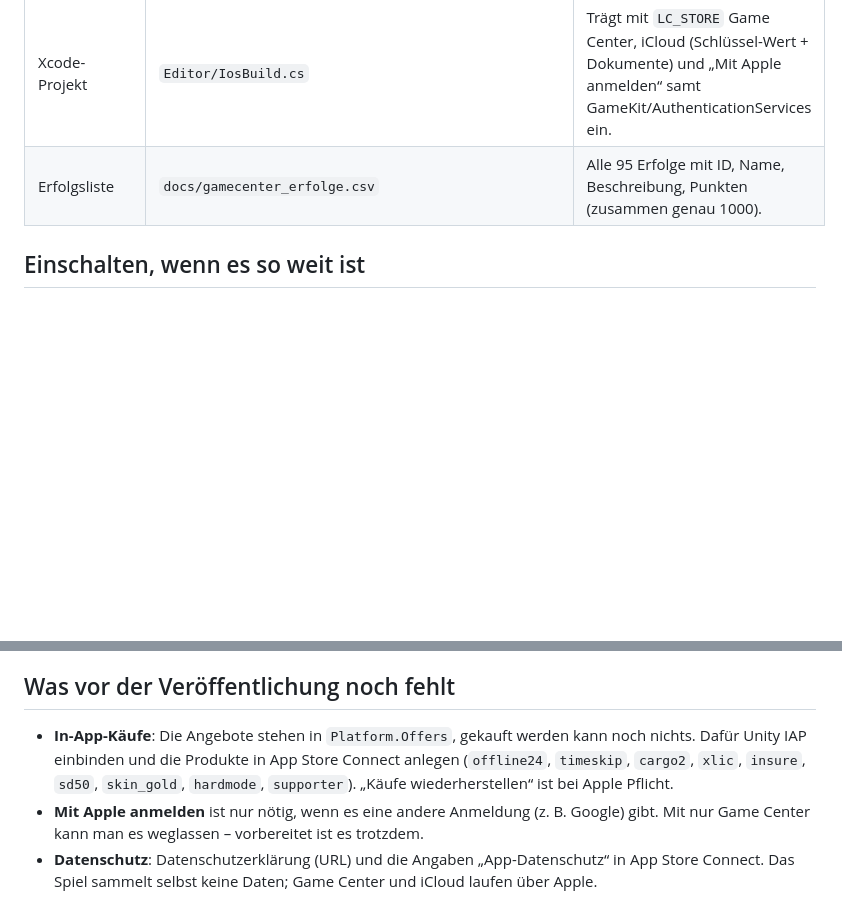
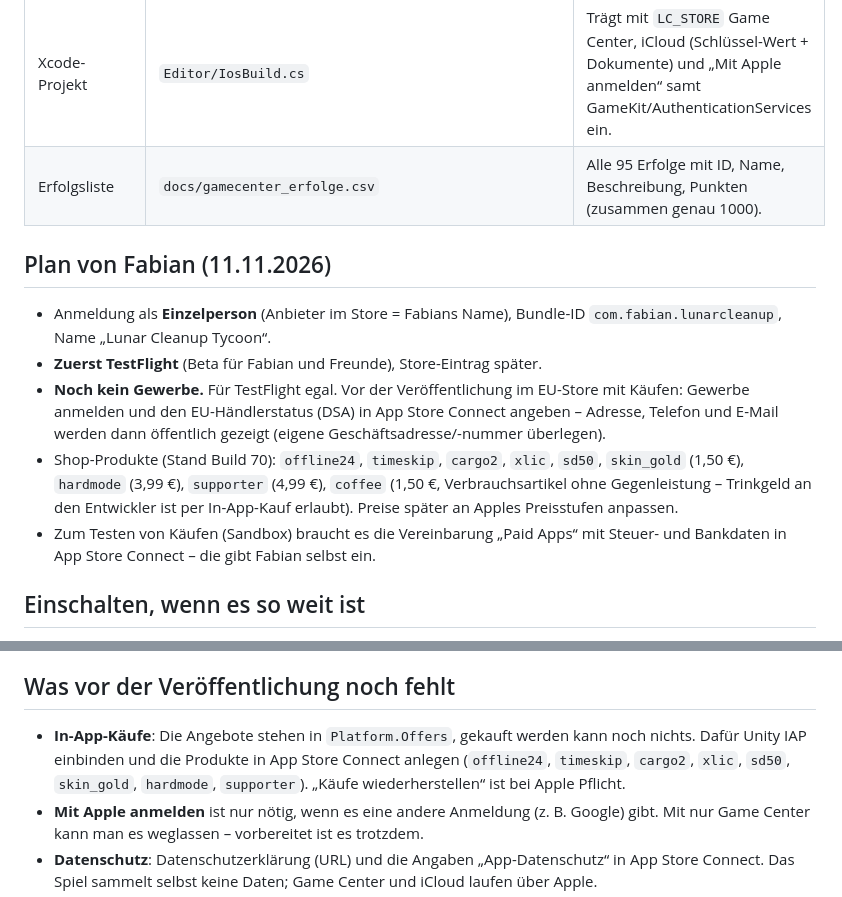
Before and after one commit to GhostOFabian/Lunar-Cleanup-Tycoon, a Markdown page: docs/APPSTORE.md, 2 parts joined by grey strips. Drawn GitHub-style; blank space fills up the shorter version.

Commit message:
APPSTORE: Plan Einzelperson, TestFlight zuerst
Co-Authored-By: Claude Opus 5.5 <noreply@anthropic.com>
Claude-Session: https://claude.ai/code/session_01BgWwPN82NjixtvNpWa328q

```diff
--- a/docs/APPSTORE.md
+++ b/docs/APPSTORE.md
@@ -16,6 +16,14 @@ keine nativen Aufrufe, keine neuen Knöpfe, normale Builds wie bisher.
 | Xcode-Projekt | `Editor/IosBuild.cs` | Trägt mit `LC_STORE` Game Center, iCloud (Schlüssel-Wert + Dokumente) und „Mit Apple anmelden“ samt GameKit/AuthenticationServices ein. |
 | Erfolgsliste | `docs/gamecenter_erfolge.csv` | Alle 95 Erfolge mit ID, Name, Beschreibung, Punkten (zusammen genau 1000). |
 
+## Plan von Fabian (11.11.2026)
+
+- Anmeldung als **Einzelperson** (Anbieter im Store = Fabians Name), Bundle-ID `com.fabian.lunarcleanup`, Name „Lunar Cleanup Tycoon“.
+- **Zuerst TestFlight** (Beta für Fabian und Freunde), Store-Eintrag später.
+- **Noch kein Gewerbe.** Für TestFlight egal. Vor der Veröffentlichung im EU-Store mit Käufen: Gewerbe anmelden und den EU-Händlerstatus (DSA) in App Store Connect angeben – Adresse, Telefon und E-Mail werden dann öffentlich gezeigt (eigene Geschäftsadresse/-nummer überlegen).
+- Shop-Produkte (Stand Build 70): `offline24`, `timeskip`, `cargo2`, `xlic`, `sd50`, `skin_gold` (1,50 €), `hardmode` (3,99 €), `supporter` (4,99 €), `coffee` (1,50 €, Verbrauchsartikel ohne Gegenleistung – Trinkgeld an den Entwickler ist per In-App-Kauf erlaubt). Preise später an Apples Preisstufen anpassen.
+- Zum Testen von Käufen (Sandbox) braucht es die Vereinbarung „Paid Apps“ mit Steuer- und Bankdaten in App Store Connect – die gibt Fabian selbst ein.
+
 ## Einschalten, wenn es so weit ist
 
 1. **Apple Developer Program** (99 €/Jahr) – ohne geht weder Game Center noch TestFlight noch App Store.
@@ -29,7 +37,7 @@ keine nativen Aufrufe, keine neuen Knöpfe, normale Builds wie bisher.
 
 ## Was vor der Veröffentlichung noch fehlt
 
-- **In-App-Käufe**: Die Angebote stehen in `Platform.Offers`, gekauft werden kann noch nichts. Dafür Unity IAP einbinden und die Produkte in App Store Connect anlegen (`offline24`, `timeskip`, `cargo2`, `xlic`, `insure`, `sd50`, `skin_gold`, `hardmode`, `supporter`).
+- **In-App-Käufe**: Die Angebote stehen in `Platform.Offers`, gekauft werden kann noch nichts. Dafür Unity IAP einbinden und die Produkte in App Store Connect anlegen (`offline24`, `timeskip`, `cargo2`, `xlic`, `sd50`, `skin_gold`, `hardmode`, `supporter`).
   „Käufe wiederherstellen“ ist bei Apple Pflicht.
 - **Mit Apple anmelden** ist nur nötig, wenn es eine andere Anmeldung (z. B. Google) gibt. Mit nur Game Center kann man es weglassen – vorbereitet ist es trotzdem.
 - **Datenschutz**: Datenschutzerklärung (URL) und die Angaben „App-Datenschutz“ in App Store Connect. Das Spiel sammelt selbst keine Daten; Game Center und iCloud laufen über Apple.
```
Also changed, not shown: docs/DECISIONS.md (+1 -0 lines).
